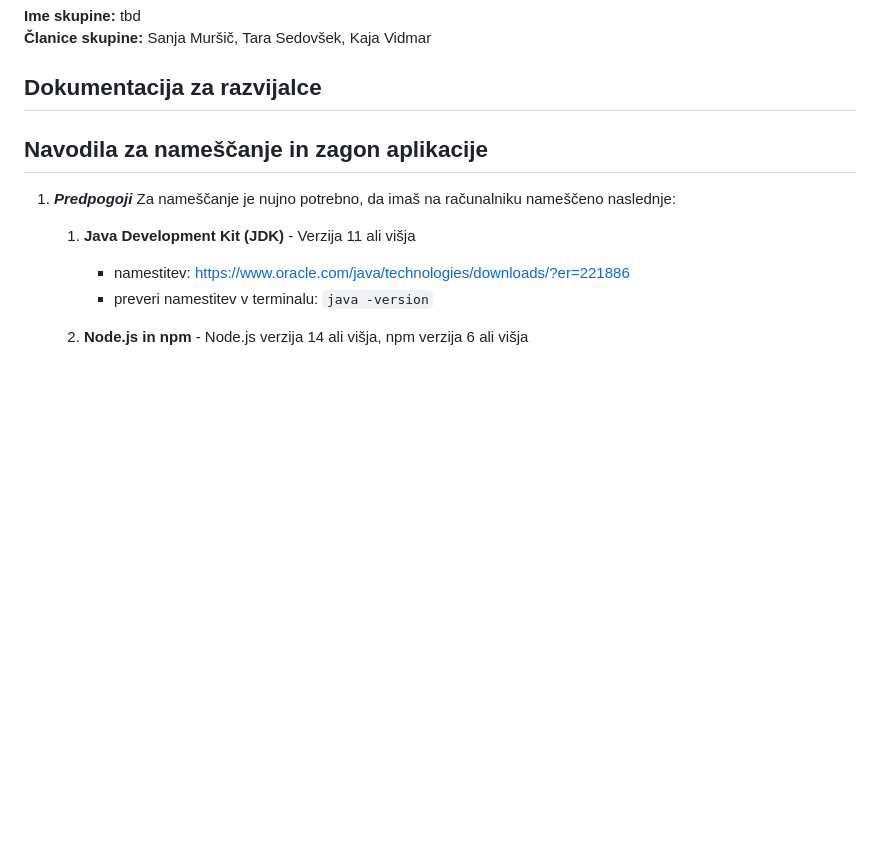
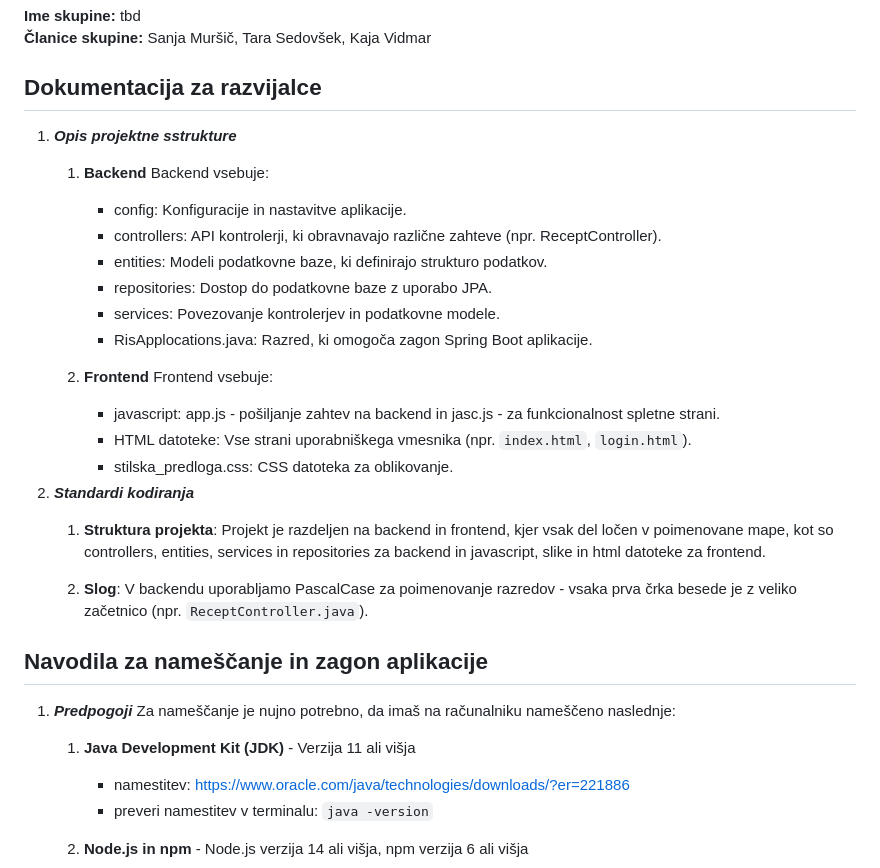
Before and after one commit to woooooah/ris_projekt, a Markdown page: README.md, the part around the change. Drawn GitHub-style; blank space fills up the shorter version.

Commit message:
Dodajanje dokumentacije za razvijalce

```diff
--- a/README.md
+++ b/README.md
@@ -4,7 +4,27 @@
 
 
 ## Dokumentacija za razvijalce
+1. ***Opis projektne sstrukture***
+    1. **Backend**
+        Backend vsebuje:
+        - config: Konfiguracije in nastavitve aplikacije.
+        - controllers: API kontrolerji, ki obravnavajo različne zahteve (npr. ReceptController).
+        - entities: Modeli podatkovne baze, ki definirajo strukturo podatkov.
+        - repositories: Dostop do podatkovne baze z uporabo JPA.
+        - services: Povezovanje kontrolerjev in podatkovne modele.
+        - RisApplocations.java: Razred, ki omogoča zagon Spring Boot aplikacije.
 
+    2. **Frontend**
+        Frontend vsebuje:
+        - javascript: app.js - pošiljanje zahtev na backend in jasc.js - za funkcionalnost spletne strani.
+        - HTML datoteke: Vse strani uporabniškega vmesnika (npr. `index.html`, `login.html`).
+        - stilska_predloga.css: CSS datoteka za oblikovanje.
+2. ***Standardi kodiranja***
+    1. **Struktura projekta**:
+    Projekt je razdeljen na backend in frontend, kjer vsak del ločen v poimenovane mape, kot so controllers, entities, services in repositories za backend in javascript, slike in html datoteke za frontend.
+
+    2. **Slog**:
+    V backendu uporabljamo PascalCase za poimenovanje razredov - vsaka prva črka besede je z veliko začetnico (npr. `ReceptController.java`).
 
 
 ## Navodila za nameščanje in zagon aplikacije
```
